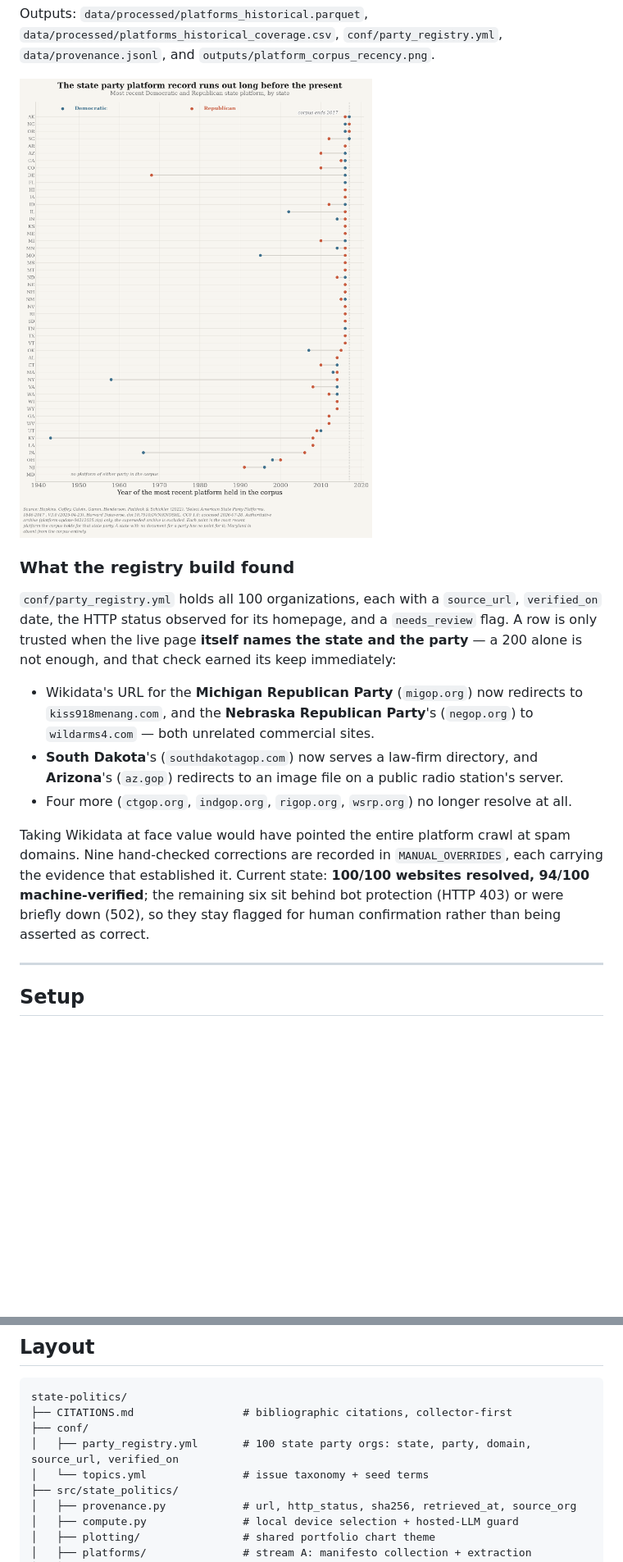
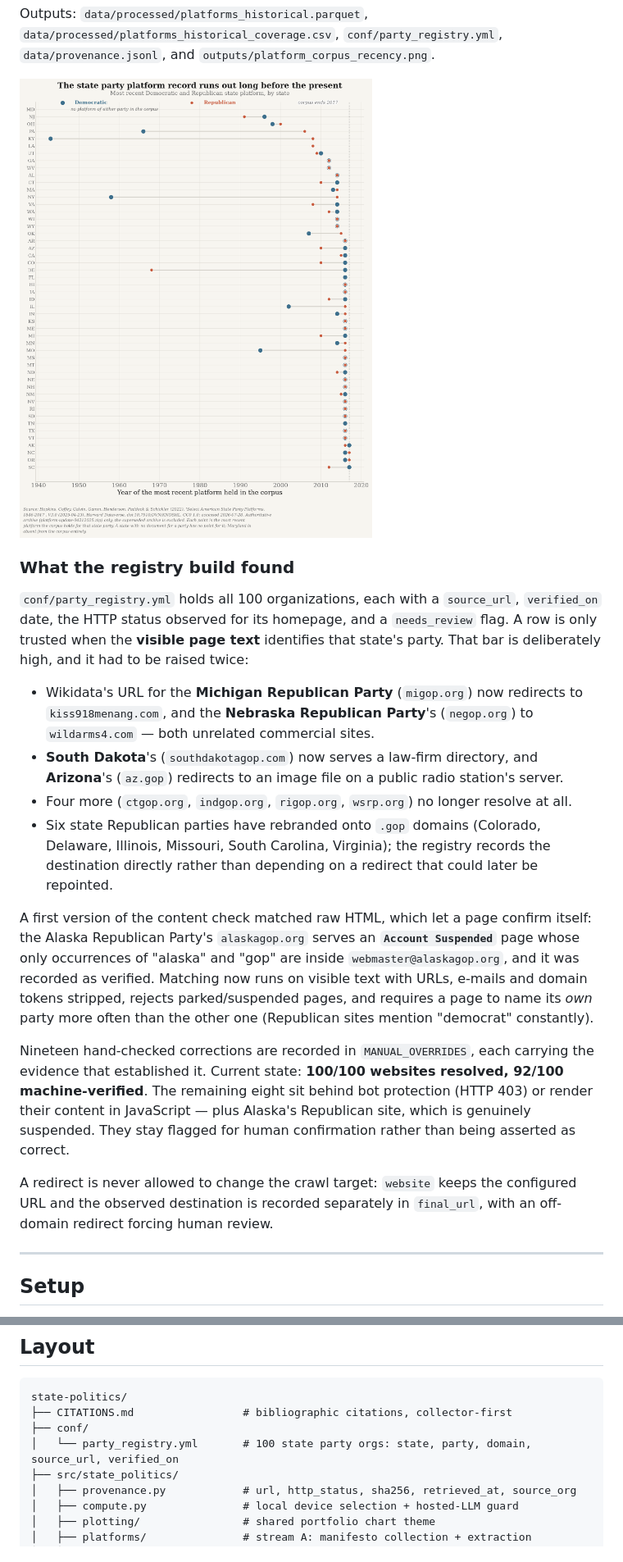
Before and after one commit to hanshanley/state-politics, a Markdown page: README.md, 2 parts joined by grey strips. Shown at 82% size. Rendered like a GitHub page; pictures changed too: outputs/platform_corpus_recency.png; blank space fills up the shorter version.

```diff
--- a/README.md
+++ b/README.md
@@ -129,8 +129,8 @@ Outputs: `data/processed/platforms_historical.parquet`,
 
 `conf/party_registry.yml` holds all 100 organizations, each with a `source_url`,
 `verified_on` date, the HTTP status observed for its homepage, and a `needs_review` flag.
-A row is only trusted when the live page **itself names the state and the party** — a 200
-alone is not enough, and that check earned its keep immediately:
+A row is only trusted when the **visible page text** identifies that state's party. That bar
+is deliberately high, and it had to be raised twice:
 
 * Wikidata's URL for the **Michigan Republican Party** (`migop.org`) now redirects to
   `kiss918menang.com`, and the **Nebraska Republican Party**'s (`negop.org`) to
@@ -138,12 +138,26 @@ alone is not enough, and that check earned its keep immediately:
 * **South Dakota**'s (`southdakotagop.com`) now serves a law-firm directory, and
   **Arizona**'s (`az.gop`) redirects to an image file on a public radio station's server.
 * Four more (`ctgop.org`, `indgop.org`, `rigop.org`, `wsrp.org`) no longer resolve at all.
+* Six state Republican parties have rebranded onto `.gop` domains (Colorado, Delaware,
+  Illinois, Missouri, South Carolina, Virginia); the registry records the destination directly
+  rather than depending on a redirect that could later be repointed.
 
-Taking Wikidata at face value would have pointed the entire platform crawl at spam domains.
-Nine hand-checked corrections are recorded in `MANUAL_OVERRIDES`, each carrying the evidence
-that established it. Current state: **100/100 websites resolved, 94/100 machine-verified**;
-the remaining six sit behind bot protection (HTTP 403) or were briefly down (502), so they
-stay flagged for human confirmation rather than being asserted as correct.
+A first version of the content check matched raw HTML, which let a page confirm itself: the
+Alaska Republican Party's `alaskagop.org` serves an **`Account Suspended`** page whose only
+occurrences of "alaska" and "gop" are inside `webmaster@alaskagop.org`, and it was recorded as
+verified. Matching now runs on visible text with URLs, e-mails and domain tokens stripped,
+rejects parked/suspended pages, and requires a page to name its *own* party more often than the
+other one (Republican sites mention "democrat" constantly).
+
+Nineteen hand-checked corrections are recorded in `MANUAL_OVERRIDES`, each carrying the evidence
+that established it. Current state: **100/100 websites resolved, 92/100 machine-verified**. The
+remaining eight sit behind bot protection (HTTP 403) or render their content in JavaScript — plus
+Alaska's Republican site, which is genuinely suspended. They stay flagged for human confirmation
+rather than being asserted as correct.
+
+A redirect is never allowed to change the crawl target: `website` keeps the configured URL and
+the observed destination is recorded separately in `final_url`, with an off-domain redirect
+forcing human review.
 
 ---
 
@@ -170,8 +184,7 @@ locally. No API keys are required by this project, and none should ever be added
 state-politics/
 ├── CITATIONS.md                 # bibliographic citations, collector-first
 ├── conf/
-│   ├── party_registry.yml       # 100 state party orgs: state, party, domain, source_url, verified_on
-│   └── topics.yml               # issue taxonomy + seed terms
+│   └── party_registry.yml       # 100 state party orgs: state, party, domain, source_url, verified_on
 ├── src/state_politics/
 │   ├── provenance.py            # url, http_status, sha256, retrieved_at, source_org
 │   ├── compute.py               # local device selection + hosted-LLM guard
```
Also changed, not shown: CITATIONS.md (+5 -2 lines), docs/PLAN.md (+23 -15 lines), 6 other files.
